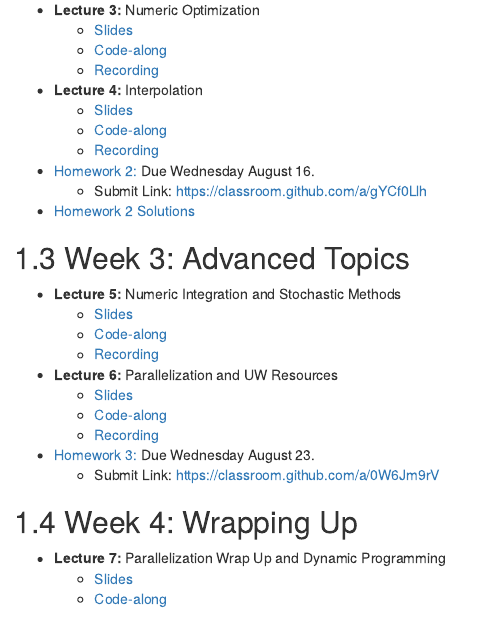
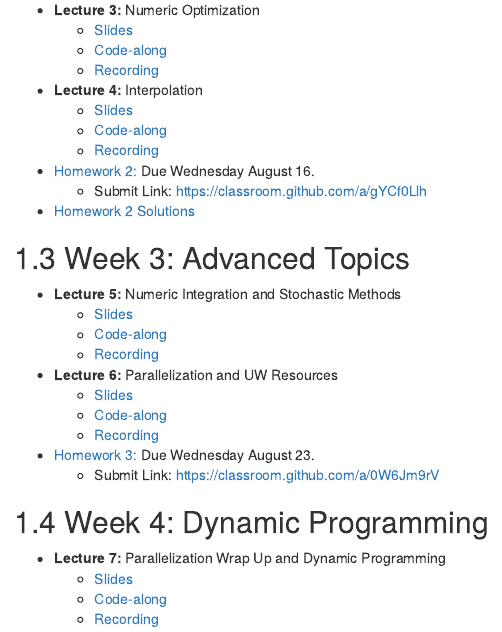
Before and after one commit to johnfhiggins/ComputationalBootcamp, an R Markdown document (02-lectures.Rmd): the page in a window 1100 px wide, from 430 px down. Rendered offline with R 4.5, knitr and Pandoc, with nearby package versions; drawn as R Markdown's standard HTML page in place of the format the file asks for.

Commit message:
Lecture 7 Recording

```diff
--- a/02-lectures.Rmd
+++ b/02-lectures.Rmd
@@ -49,7 +49,8 @@
     - Submit Link: https://classroom.github.com/a/0W6Jm9rV
 
 
-## Week 4: Wrapping Up
+## Week 4: Dynamic Programming
 - **Lecture 7:** Parallelization Wrap Up and Dynamic Programming
   - [Slides](https://kevinghunt.github.io/ComputationCamp/lectures/Lecture7.html)
   - [Code-along](https://kevinghunt.github.io/ComputationCamp/codealongs/CodeAlong7.jl)
+  - [Recording](https://uwmadison.zoom.us/rec/share/Kc-WI7JPGEGTFpzW3ojmF0rlotNeRWXARrBrn_ZKzJngDLPBvufu095gegV1knuK.2PadjwKTojeFnyL3)
```
Also changed, not shown: index.Rmd (+1 -1 lines), docs/_main.tex, docs/reference-keys.txt, docs/search_index.json, 7 other files.
